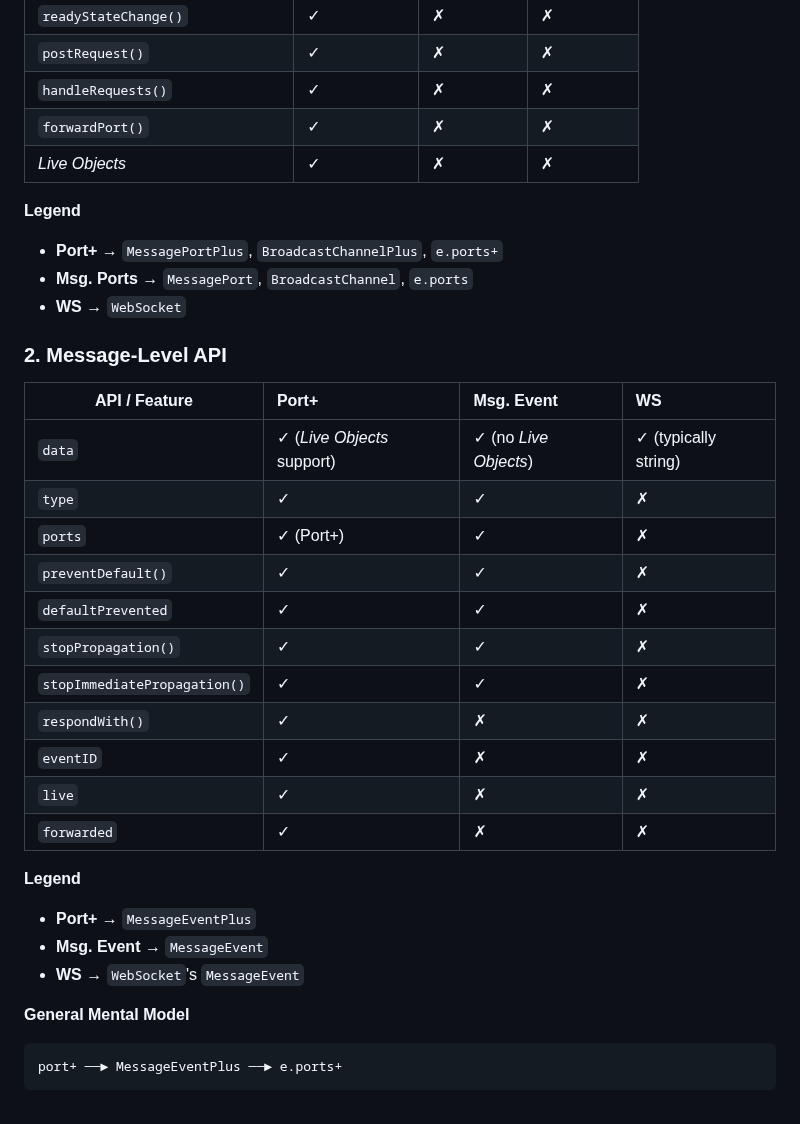
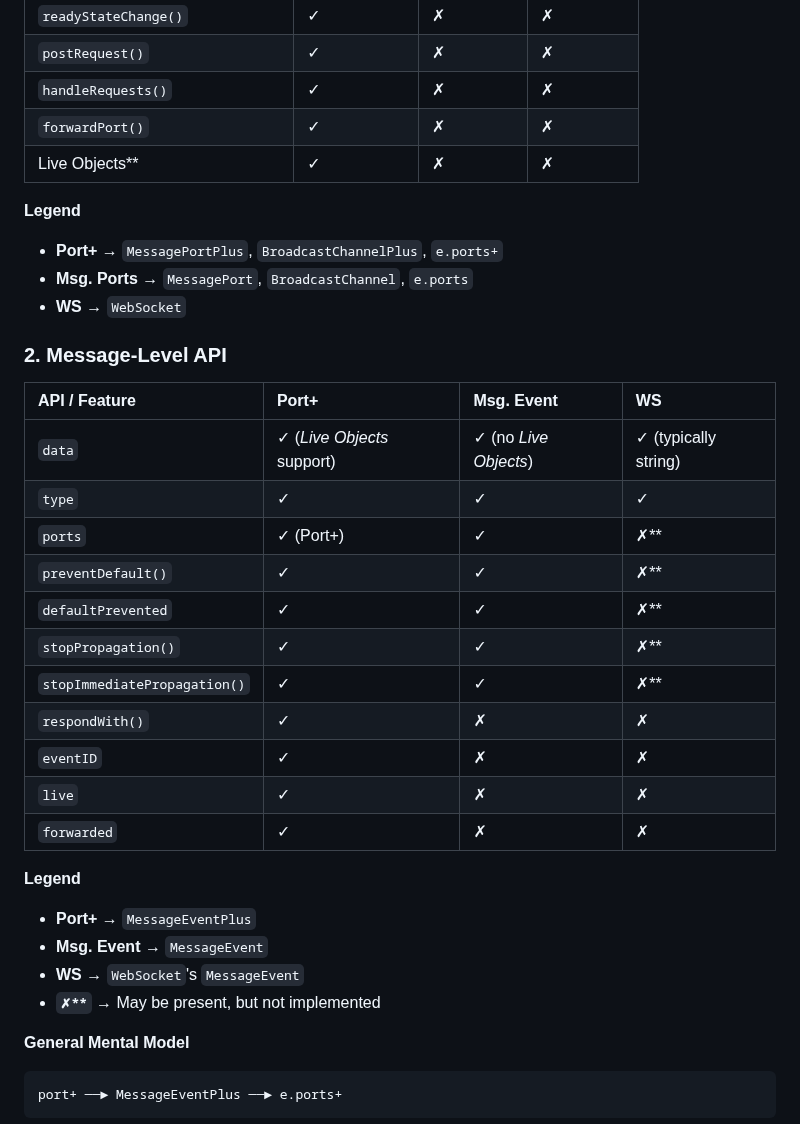
Before and after one commit to webqit/port-plus, a Markdown page: README.md, the part around the change. GitHub-like rendering.

Commit message:
docs: README refinement

```diff
--- a/README.md
+++ b/README.md
@@ -112,7 +112,7 @@ Essentially, **Port+** unifies the messaging model across all three and extends
 | `postRequest()`                    |     ✓            |         ✗         |  ✗            |
 | `handleRequests()`                 |     ✓            |         ✗         |  ✗            |
 | `forwardPort()`                    |     ✓            |         ✗         |  ✗            |
-| _Live Objects_                     |     ✓            |         ✗         |  ✗            |
+| Live Objects**                     |     ✓            |         ✗         |  ✗            |
 
 **Legend**
 
@@ -123,14 +123,14 @@ Essentially, **Port+** unifies the messaging model across all three and extends
 ### 2. Message-Level API
 
 | API / Feature                | Port+                          | Msg. Event                    | WS                     |
-| ---------------------------- | :----------------------------- | :---------------------------- | :--------------------- |
+| :--------------------------- | :----------------------------- | :---------------------------- | :--------------------- |
 | `data`                       |     ✓ (_Live Objects_ support) |         ✓ (no _Live Objects_) |  ✓ (typically string)  |
-| `type`                       |     ✓                          |         ✓                     |  ✗                     |
-| `ports`                      |     ✓ (Port+)                  |         ✓                     |  ✗                     |
-| `preventDefault()`           |     ✓                          |         ✓                     |  ✗                     |
-| `defaultPrevented`           |     ✓                          |         ✓                     |  ✗                     |
-| `stopPropagation()`          |     ✓                          |         ✓                     |  ✗                     |
-| `stopImmediatePropagation()` |     ✓                          |         ✓                     |  ✗                     |
+| `type`                       |     ✓                          |         ✓                     |  ✓                     |
+| `ports`                      |     ✓ (Port+)                  |         ✓                     |  ✗**                   |
+| `preventDefault()`           |     ✓                          |         ✓                     |  ✗**                   |
+| `defaultPrevented`           |     ✓                          |         ✓                     |  ✗**                   |
+| `stopPropagation()`          |     ✓                          |         ✓                     |  ✗**                   |
+| `stopImmediatePropagation()` |     ✓                          |         ✓                     |  ✗**                   |
 | `respondWith()`              |     ✓                          |         ✗                     |  ✗                     |
 | `eventID`                    |     ✓                          |         ✗                     |  ✗                     |
 | `live`                       |     ✓                          |         ✗                     |  ✗                     |
@@ -141,6 +141,7 @@ Essentially, **Port+** unifies the messaging model across all three and extends
 * **Port+** → `MessageEventPlus`
 * **Msg. Event** → `MessageEvent`
 * **WS** → `WebSocket`'s `MessageEvent`
+* **`✗**`** → May be present, but not implemented
 
 **General Mental Model**
 
```
